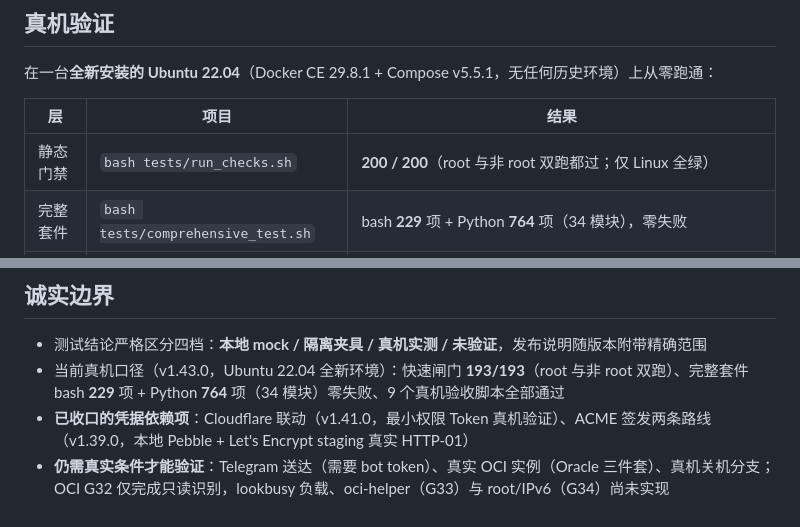
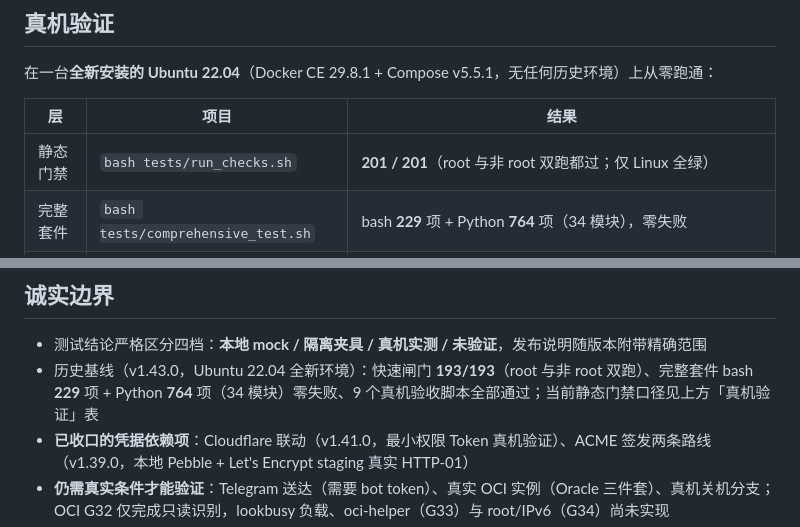
Before and after one commit to motao123/FusionBox, a Markdown page: README.md, 2 parts joined by grey strips. Drawn GitHub-style.

```diff
--- a/README.md
+++ b/README.md
@@ -158,7 +158,7 @@ fusionbox panels docker help          # 子分发也能取帮助
 
 | 层 | 项目 | 结果 |
 |---|---|---|
-| 静态门禁 | `bash tests/run_checks.sh` | **200 / 200**（root 与非 root 双跑都过；仅 Linux 全绿） |
+| 静态门禁 | `bash tests/run_checks.sh` | **201 / 201**（root 与非 root 双跑都过；仅 Linux 全绿） |
 | 完整套件 | `bash tests/comprehensive_test.sh` | bash **229** 项 + Python **764** 项（34 模块），零失败 |
 | 真实自装 | 官方 `install.sh` | Release 资产下载 + SHA256 校验 → 安装 → `fusionbox help` / 模块帮助 / 非 root 拒绝 / 未知子命令退出码 2 全部符合预期 |
 | 真机验收 | `tests/acceptance/` 9 个脚本 | **9 / 9 通过**（见下表） |
@@ -497,7 +499,7 @@ fusionbox cluster kcmd           # 配置 k 命令快捷方式
 ## 诚实边界
 
 - 测试结论严格区分四档：**本地 mock / 隔离夹具 / 真机实测 / 未验证**，发布说明随版本附带精确范围
-- 当前真机口径（v1.43.0，Ubuntu 22.04 全新环境）：快速闸门 **193/193**（root 与非 root 双跑）、完整套件 bash **229** 项 + Python **764** 项（34 模块）零失败、9 个真机验收脚本全部通过
+- 历史基线（v1.43.0，Ubuntu 22.04 全新环境）：快速闸门 **193/193**（root 与非 root 双跑）、完整套件 bash **229** 项 + Python **764** 项（34 模块）零失败、9 个真机验收脚本全部通过；当前静态门禁口径见上方「真机验证」表
 - **已收口的凭据依赖项**：Cloudflare 联动（v1.41.0，最小权限 Token 真机验证）、ACME 签发两条路线（v1.39.0，本地 Pebble + Let's Encrypt staging 真实 HTTP-01）
 - **仍需真实条件才能验证**：Telegram 送达（需要 bot token）、真实 OCI 实例（Oracle 三件套）、真机关机分支；OCI G32 仅完成只读识别，lookbusy 负载、oci-helper（G33）与 root/IPv6（G34）尚未实现
 - 受管应用逐项验证范围以各模板说明为准；缺口与待办逐项对账见实施跟踪文档
```
Also changed, not shown: other parts of README.md (+8 -6 lines), README.en.md (+10 -8 lines).
